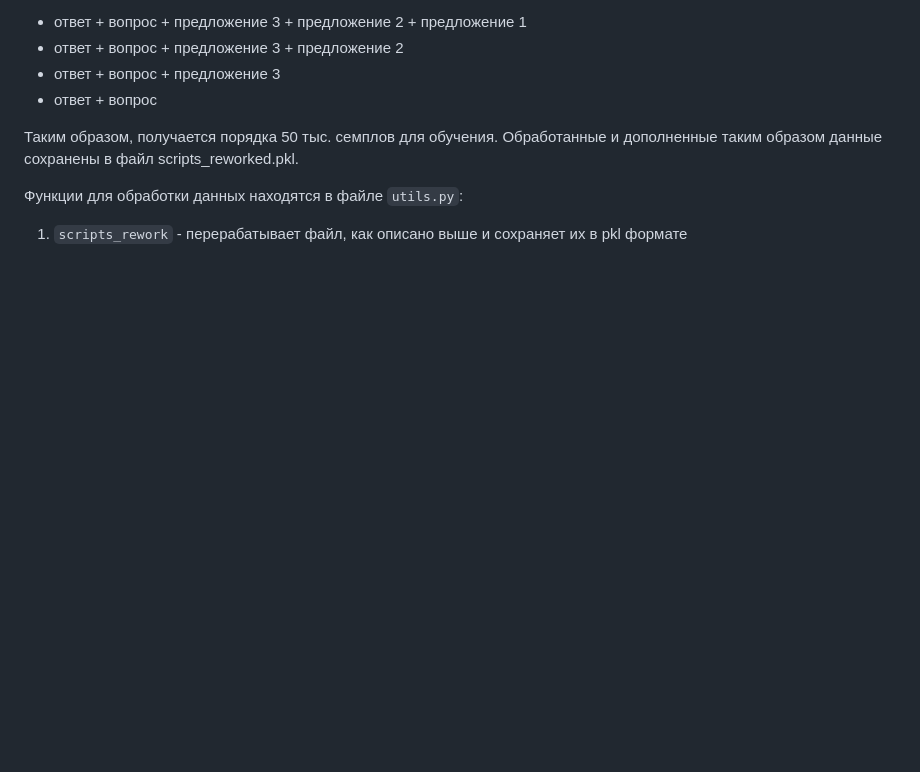
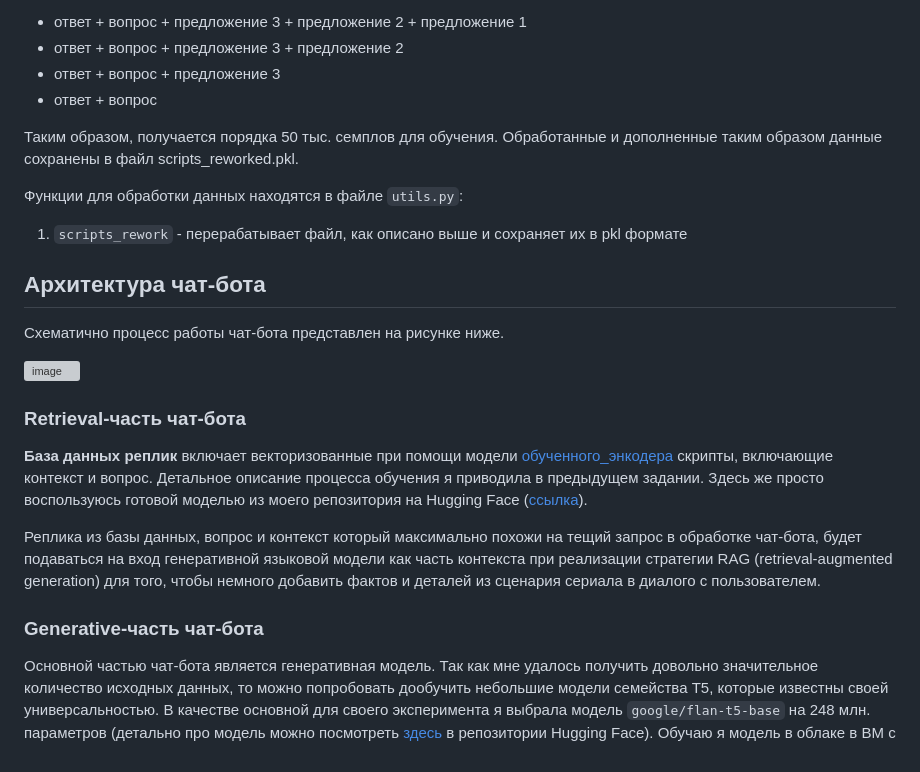
Before and after one commit to shakhovak/chat_bot_katya_HW2, a Markdown page: README.md, the part around the change. Rendered like a GitHub page; blank space fills up the shorter version; grey boxes are pictures that could not be loaded.

````diff
--- a/README.md
+++ b/README.md
@@ -42,3 +42,18 @@
 
 Функции для обработки данных находятся в файле ```utils.py```:
 1. ```scripts_rework``` - перерабатывает файл, как описано выше и сохраняет их в pkl формате
+
+## Архитектура чат-бота
+
+Схематично процесс работы чат-бота представлен на рисунке ниже.
+
+![image](https://github.com/shakhovak/chat_bot_katya_HW2/assets/89096305/7fa47235-c805-439f-bdea-c4ed203c12d4)
+
+### Retrieval-часть чат-бота
+
+**База данных реплик** включает векторизованные при помощи модели [обученного_энкодера](https://huggingface.co/Shakhovak/chatbot_sentence-transformer) скрипты, включающие контекст и вопрос. Детальное описание процесса обучения я приводила в предыдущем задании. Здесь же просто воспользуюсь готовой моделью из моего репозитория на Hugging Face ([ссылка](https://huggingface.co/Shakhovak/chatbot_sentence-transformer)).
+
+Реплика из базы данных, вопрос и контекст который максимально похожи на тещий запрос в обработке чат-бота, будет подаваться на вход генеративной языковой модели как часть контекста при реализации стратегии RAG (retrieval-augmented generation) для того, чтобы немного добавить фактов и деталей из сценария сериала в диалого с пользователем.
+
+### Generative-часть чат-бота
+Основной частью чат-бота является генеративная модель. Так как мне удалось получить довольно значительное количество исходных данных, то можно попробовать дообучить небольшие модели семейства T5, которые известны своей универсальностью. В качестве основной для своего эксперимента я выбрала модель ```google/flan-t5-base``` на 248 млн. параметров (детально про модель можно посмотреть [здесь](https://huggingface.co/google/flan-t5-base) в репозитории Hugging Face). Обучаю я модель в облаке в ВМ c
````
